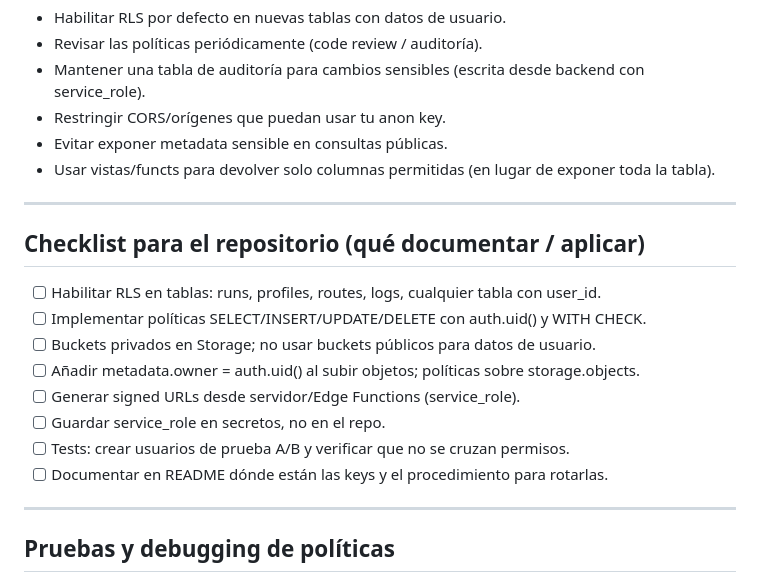
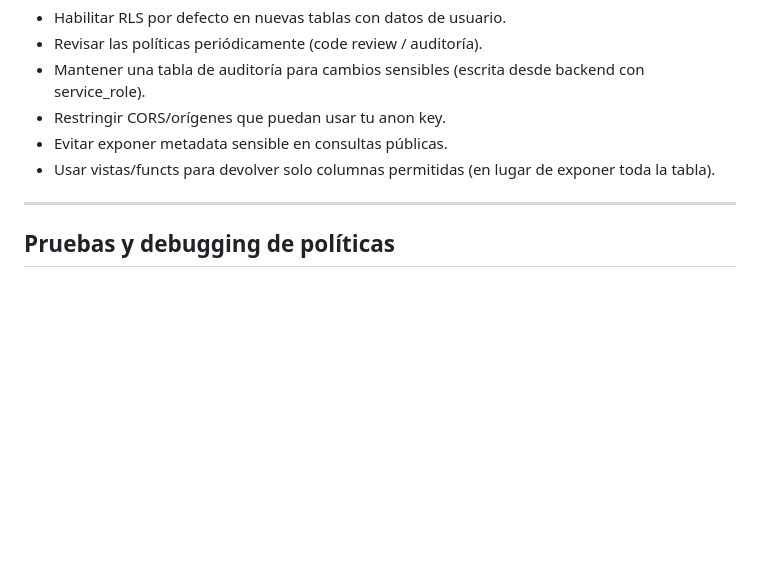
Before and after one commit to Proton-Enjoyer/Proyecto-ing-de-software, a Markdown page: Documentacion del desarrollo/Sprints/Documentación Supabase.md, the part around the change. GitHub-like rendering; blank space fills up the shorter version.

Commit message:
Remove checklist from Supabase documentation
Removed checklist for repository documentation and application.

```diff
--- a/Documentacion del desarrollo/Sprints/Documentación Supabase.md
+++ b/Documentacion del desarrollo/Sprints/Documentación Supabase.md
@@ -154,18 +154,6 @@ Importante: verificar permisos antes de crear signed URL para evitar leaks si al
 
 ---
 
-## Checklist para el repositorio (qué documentar / aplicar)
-- [ ] Habilitar RLS en tablas: runs, profiles, routes, logs, cualquier tabla con user_id.
-- [ ] Implementar políticas SELECT/INSERT/UPDATE/DELETE con auth.uid() y WITH CHECK.
-- [ ] Buckets privados en Storage; no usar buckets públicos para datos de usuario.
-- [ ] Añadir metadata.owner = auth.uid() al subir objetos; políticas sobre storage.objects.
-- [ ] Generar signed URLs desde servidor/Edge Functions (service_role).
-- [ ] Guardar service_role en secretos, no en el repo.
-- [ ] Tests: crear usuarios de prueba A/B y verificar que no se cruzan permisos.
-- [ ] Documentar en README dónde están las keys y el procedimiento para rotarlas.
-
----
-
 ## Pruebas y debugging de políticas
 - Crear usuarios de prueba en Supabase Auth y generar tokens.
 - Usar la pestaña SQL / Policies UI para probar consultas como distintos usuarios.
```
